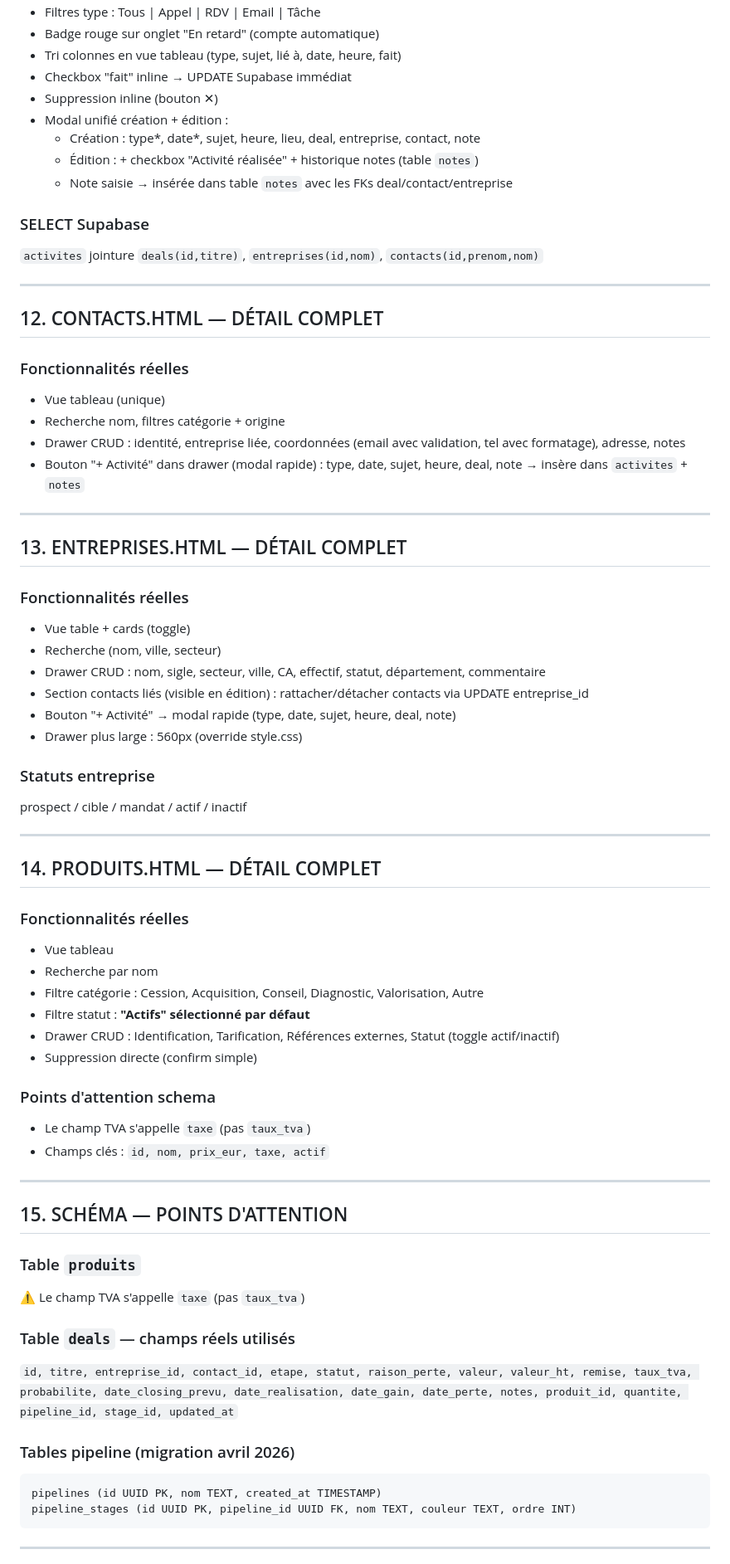
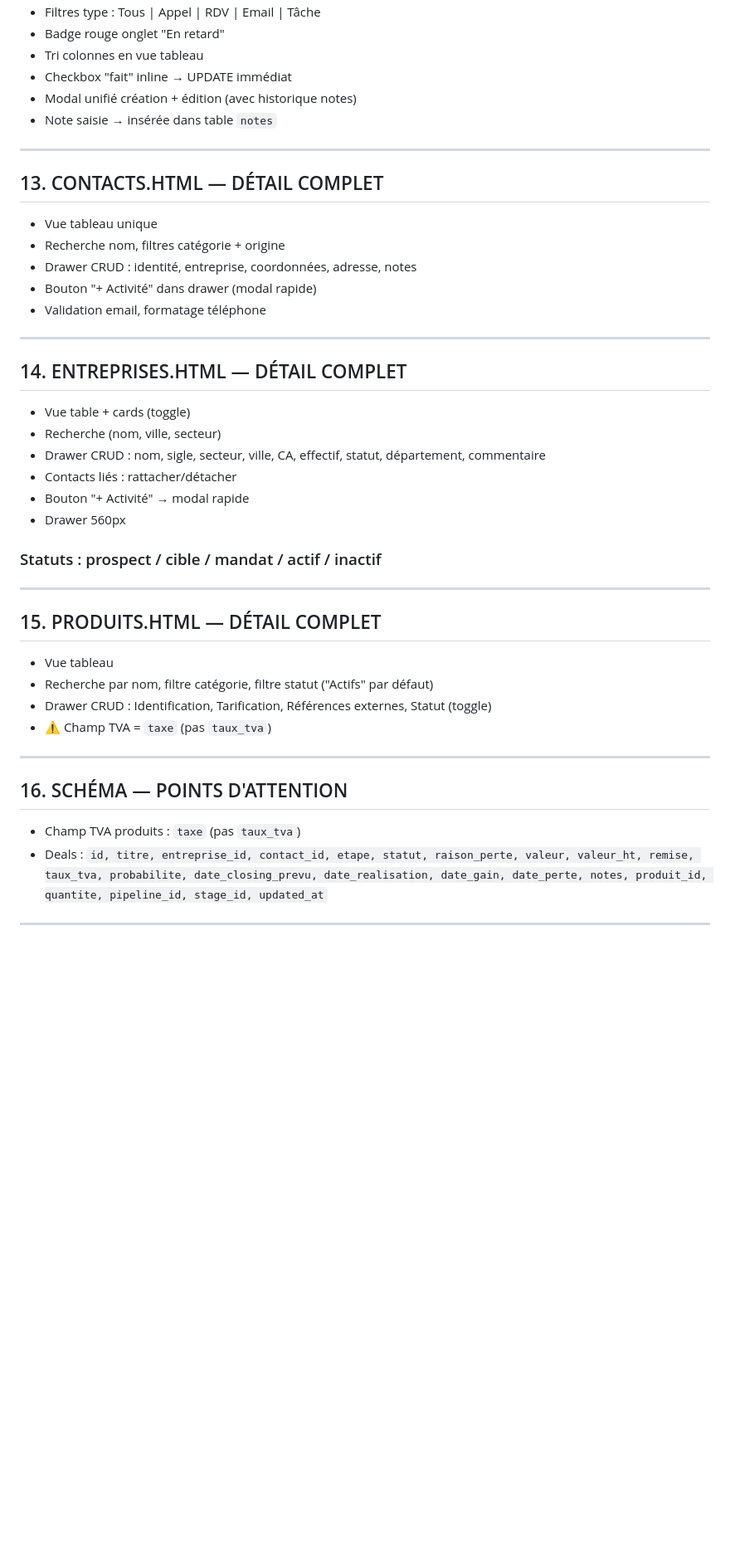
Before and after one commit to op516/erc-crm, a Markdown page: CONTEXTE.md, the part around one of its changes. Shown at 83% size. Rendered like a GitHub page; blank space fills up the shorter version.

````diff
--- a/CONTEXTE.md
+++ b/CONTEXTE.md
@@ -223,72 +228,48 @@ Activités non faites avec date ≤ aujourd'hui (retard + aujourd'hui), limite 7
 - Filtres type : Tous | Appel | RDV | Email | Tâche
-- Badge rouge sur onglet "En retard" (compte automatique)
-- Tri colonnes en vue tableau (type, sujet, lié à, date, heure, fait)
-- Checkbox "fait" inline → UPDATE Supabase immédiat
-- Suppression inline (bouton ✕)
-- Modal unifié création + édition :
-  - Création : type*, date*, sujet, heure, lieu, deal, entreprise, contact, note
-  - Édition : + checkbox "Activité réalisée" + historique notes (table `notes`)
-  - Note saisie → insérée dans table `notes` avec les FKs deal/contact/entreprise
-
-### SELECT Supabase
-`activites` jointure `deals(id,titre)`, `entreprises(id,nom)`, `contacts(id,prenom,nom)`
+- Badge rouge onglet "En retard"
+- Tri colonnes en vue tableau
+- Checkbox "fait" inline → UPDATE immédiat
+- Modal unifié création + édition (avec historique notes)
+- Note saisie → insérée dans table `notes`
 
 ---
 
-## 12. CONTACTS.HTML — DÉTAIL COMPLET
+## 13. CONTACTS.HTML — DÉTAIL COMPLET
 
-### Fonctionnalités réelles
-- Vue tableau (unique)
+- Vue tableau unique
 - Recherche nom, filtres catégorie + origine
-- Drawer CRUD : identité, entreprise liée, coordonnées (email avec validation, tel avec formatage), adresse, notes
-- Bouton "+ Activité" dans drawer (modal rapide) : type, date, sujet, heure, deal, note → insère dans `activites` + `notes`
+- Drawer CRUD : identité, entreprise, coordonnées, adresse, notes
+- Bouton "+ Activité" dans drawer (modal rapide)
+- Validation email, formatage téléphone
 
 ---
 
-## 13. ENTREPRISES.HTML — DÉTAIL COMPLET
+## 14. ENTREPRISES.HTML — DÉTAIL COMPLET
 
-### Fonctionnalités réelles
 - Vue table + cards (toggle)
 - Recherche (nom, ville, secteur)
 - Drawer CRUD : nom, sigle, secteur, ville, CA, effectif, statut, département, commentaire
-- Section contacts liés (visible en édition) : rattacher/détacher contacts via UPDATE entreprise_id
-- Bouton "+ Activité" → modal rapide (type, date, sujet, heure, deal, note)
-- Drawer plus large : 560px (override style.css)
+- Contacts liés : rattacher/détacher
+- Bouton "+ Activité" → modal rapide
+- Drawer 560px
 
-### Statuts entreprise
-prospect / cible / mandat / actif / inactif
+### Statuts : prospect / cible / mandat / actif / inactif
 
 ---
 
-## 14. PRODUITS.HTML — DÉTAIL COMPLET
+## 15. PRODUITS.HTML — DÉTAIL COMPLET
 
-### Fonctionnalités réelles
 - Vue tableau
-- Recherche par nom
-- Filtre catégorie : Cession, Acquisition, Conseil, Diagnostic, Valorisation, Autre
-- Filtre statut : **"Actifs" sélectionné par défaut**
-- Drawer CRUD : Identification, Tarification, Références externes, Statut (toggle actif/inactif)
-- Suppression directe (confirm simple)
-
-### Points d'attention schema
-- Le champ TVA s'appelle `taxe` (pas `taux_tva`)
-- Champs clés : `id, nom, prix_eur, taxe, actif`
+- Recherche par nom, filtre catégorie, filtre statut ("Actifs" par défaut)
+- Drawer CRUD : Identification, Tarification, Références externes, Statut (toggle)
+- ⚠️ Champ TVA = `taxe` (pas `taux_tva`)
 
 ---
 
-## 15. SCHÉMA — POINTS D'ATTENTION
+## 16. SCHÉMA — POINTS D'ATTENTION
 
-### Table `produits`
-⚠️ Le champ TVA s'appelle `taxe` (pas `taux_tva`)
-
-### Table `deals` — champs réels utilisés
-`id, titre, entreprise_id, contact_id, etape, statut, raison_perte, valeur, valeur_ht, remise, taux_tva, probabilite, date_closing_prevu, date_realisation, date_gain, date_perte, notes, produit_id, quantite, pipeline_id, stage_id, updated_at`
-
-### Tables pipeline (migration avril 2026)
-```sql
-pipelines (id UUID PK, nom TEXT, created_at TIMESTAMP)
-pipeline_stages (id UUID PK, pipeline_id UUID FK, nom TEXT, couleur TEXT, ordre INT)
-```
+- Champ TVA produits : `taxe` (pas `taux_tva`)
+- Deals : `id, titre, entreprise_id, contact_id, etape, statut, raison_perte, valeur, valeur_ht, remise, taux_tva, probabilite, date_closing_prevu, date_realisation, date_gain, date_perte, notes, produit_id, quantite, pipeline_id, stage_id, updated_at`
 
 ---
 
````
Also changed, not shown: other parts of CONTEXTE.md (+61 -56 lines).
